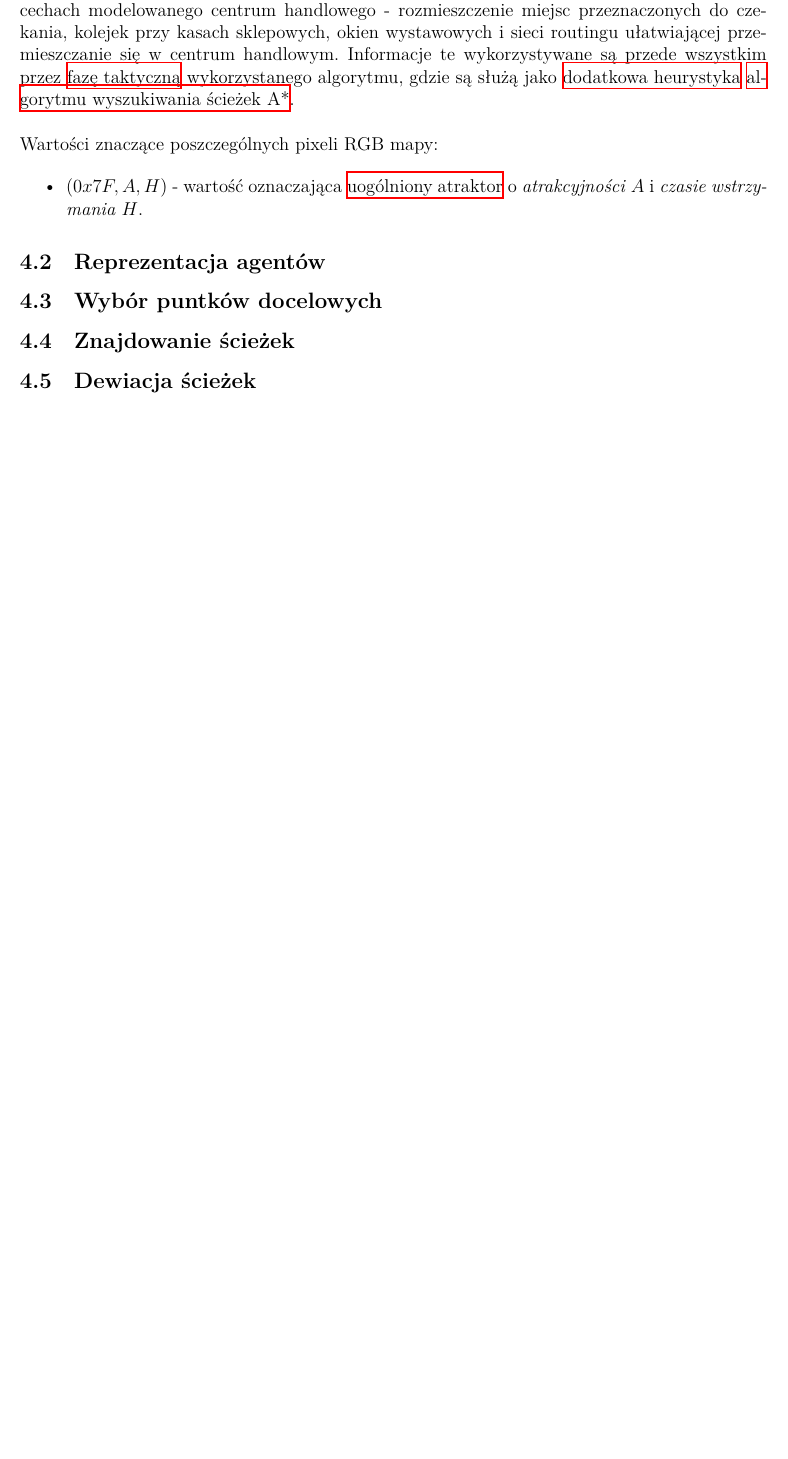
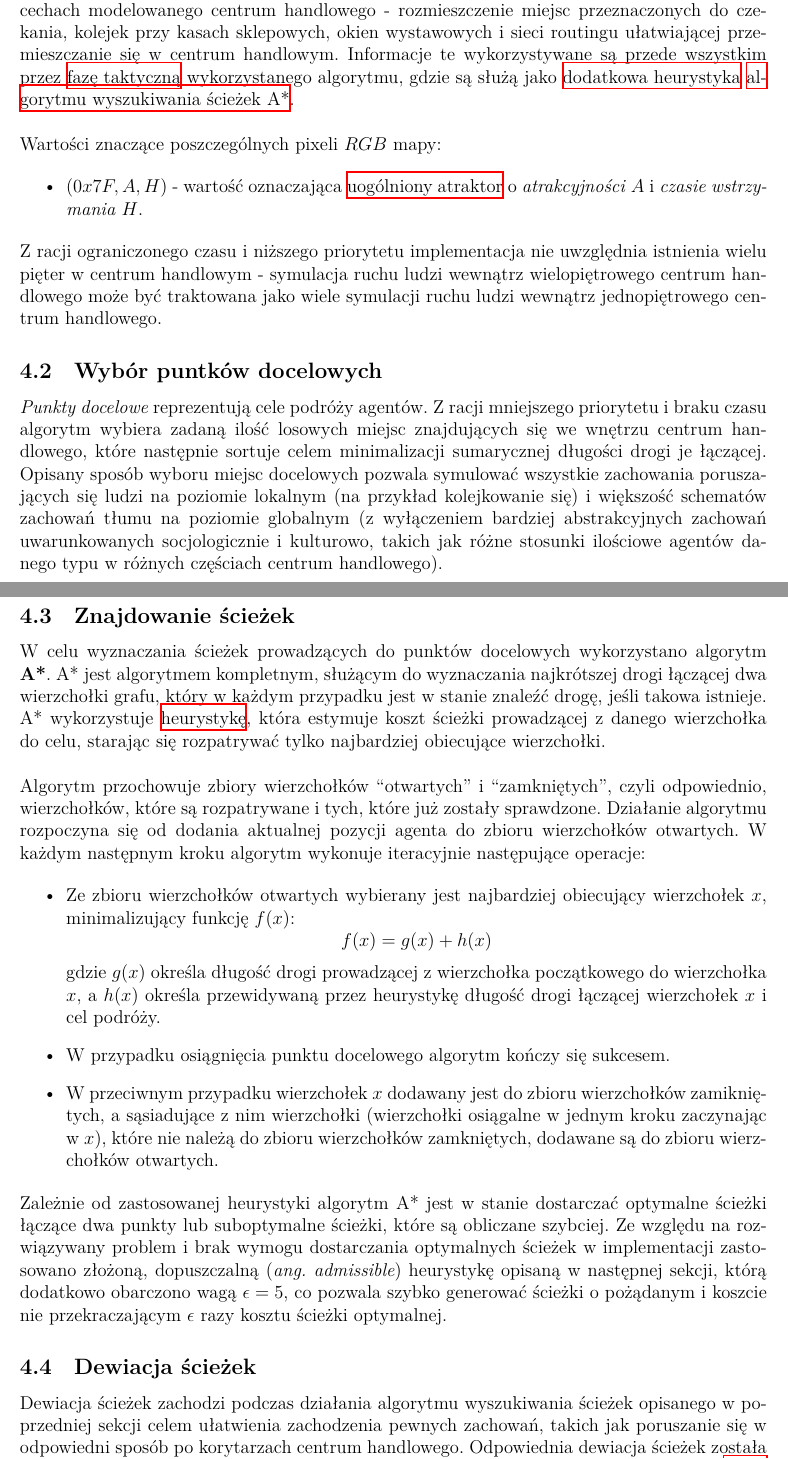
Before and after one commit to Idorobots/mall-sim, a LaTeX paper (docs/docs.tex): part of page 13 of 15 before the commit and two parts of pages 13 and 14 of 17 after it, the two joined at a grey line, cut so that both start at the same text, the shorter picture padded with empty space. Compiled offline with XeLaTeX.

Commit message:
Added path-finding related docs.

```diff
--- a/docs/docs.tex
+++ b/docs/docs.tex
@@ -282,9 +282,41 @@ Wartości znaczące poszczególnych pixeli RGB mapy:
         \emph{Mapa rozkładu stref specjalnych} centrum handlowego zawiera informacje o funkcjonalnych cechach modelowanego centrum handlowego - rozmieszczenie miejsc przeznaczonych do czekania, kolejek przy kasach sklepowych, okien wystawowych i sieci routingu ułatwiającej przemieszczanie się w centrum handlowym. Informacje te wykorzystywane są przede wszystkim przez \hyperref[sec:tactical]{fazę taktyczną} wykorzystanego algorytmu, gdzie są służą jako \hyperref[sec:path-deviation]{dodatkowa heurystyka} \hyperref[sec:path-finding]{algorytmu wyszukiwania ścieżek A*}. \\
 
 \noindent
-Wartości znaczące poszczególnych pixeli RGB mapy:
+Wartości znaczące poszczególnych pixeli $RGB$ mapy:
 
         \begin{itemize}
             \item $(0x7F, A, H)$ - wartość oznaczająca \hyperref[sec:path-deviation]{uogólniony atraktor} o \emph{atrakcyjności} $A$ i \emph{czasie wstrzymania} $H$.
         \end{itemize}
 
+\noindent
+Z racji ograniczonego czasu i niższego priorytetu implementacja nie uwzględnia istnienia wielu pięter w centrum handlowym - symulacja ruchu ludzi wewnątrz wielopiętrowego centrum handlowego może być traktowana jako wiele symulacji ruchu ludzi wewnątrz jednopiętrowego centrum handlowego.
+
+        \subsection{Wybór puntków docelowych}
+        \label{sec:destination-choice}
+
+        \emph{Punkty docelowe} reprezentują cele podróży agentów. Z racji mniejszego priorytetu i braku czasu algorytm wybiera zadaną ilość losowych miejsc znajdujących się we wnętrzu centrum handlowego, które następnie sortuje celem minimalizacji sumarycznej długości drogi je łączącej. Opisany sposób wyboru miejsc docelowych pozwala symulować wszystkie zachowania poruszających się ludzi na poziomie lokalnym (na przykład kolejkowanie się) i większość schematów zachowań tłumu na poziomie globalnym (z wyłączeniem bardziej abstrakcyjnych zachowań uwarunkowanych socjologicznie i kulturowo, takich jak różne stosunki ilościowe agentów danego typu w różnych częściach centrum handlowego).
+
+\newpage
+        \subsection{Znajdowanie ścieżek}
+        \label{sec:path-finding}
+
+        W celu wyznaczania ścieżek prowadzących do punktów docelowych wykorzystano algorytm \textbf{A*}. A* jest algorytmem kompletnym, służącym do wyznaczania najkrótszej drogi łączącej dwa wierzchołki grafu, który w każdym przypadku jest w stanie znaleźć drogę, jeśli takowa istnieje. A* wykorzystuje \hyperref[sec:path-deviation]{heurystykę}, która estymuje koszt ścieżki prowadzącej z danego wierzchołka do celu, starając się rozpatrywać tylko najbardziej obiecujące wierzchołki. \\
+
+\noindent
+Algorytm przochowuje zbiory wierzchołków ``otwartych'' i ``zamkniętych'', czyli odpowiednio, wierzchołków, które są rozpatrywane i tych, które już zostały sprawdzone. Działanie algorytmu rozpoczyna się od dodania aktualnej pozycji agenta do zbioru wierzchołków otwartych. W każdym następnym kroku algorytm wykonuje iteracyjnie następujące operacje:
+
+        \begin{itemize}
+            \item Ze zbioru wierzchołków otwartych wybierany jest najbardziej obiecujący wierzchołek $x$, minimalizujący funkcję $f(x)$:
+              \[ f(x) = g(x) + h(x) \]
+              gdzie $g(x)$ określa długość drogi prowadzącej z wierzchołka początkowego do wierzchołka $x$, a $h(x)$ określa przewidywaną przez heurystykę długość drogi łączącej wierzchołek $x$ i cel podróży.
+            \item W przypadku osiągnięcia punktu docelowego algorytm kończy się sukcesem.
+            \item W przeciwnym przypadku wierzchołek $x$ dodawany jest do zbioru wierzchołków zamikniętych, a sąsiadujące z nim wierzchołki (wierzchołki osiągalne w jednym kroku zaczynając w $x$), które nie należą do zbioru wierzchołków zamkniętych, dodawane są do zbioru wierzchołków otwartych.
+        \end{itemize}
+
+\noindent
+Zależnie od zastosowanej heurystyki algorytm A* jest w stanie dostarczać optymalne ścieżki łączące dwa punkty lub suboptymalne ścieżki, które są obliczane szybciej. Ze względu na rozwiązywany problem i brak wymogu dostarczania optymalnych ścieżek w implementacji zastosowano złożoną, dopuszczalną (\emph{ang. admissible}) heurystykę opisaną w następnej sekcji, którą dodatkowo obarczono wagą $\epsilon = 5$, co pozwala szybko generować ścieżki o pożądanym i koszcie nie przekraczającym $\epsilon$ razy kosztu ścieżki optymalnej.
+
+        \subsection{Dewiacja ścieżek}
+        \label{sec:path-deviation}
+
+        Dewiacja ścieżek zachodzi podczas działania algorytmu wyszukiwania ścieżek opisanego w poprzedniej sekcji celem ułatwienia zachodzenia pewnych zachowań, takich jak poruszanie się w odpowiedni sposób po korytarzach centrum handlowego. Odpowiednia dewiacja ścieżek została osiągnięta przez modyfikację heurystyki zastosowanego algorytmu A* - każdy fragment \hyperref[fig:mall-features]{mapy rozkładu stref specjalnych} centrum handlowego posiada przypisaną mu wartość determinującą parametry \textbf{uogólnionego atraktora} - \emph{atrakcję A} oraz \emph{czas wstrzymania H}. \\
@@ -296,17 +334,3 @@ Wartości znaczące poszczególnych pixeli RGB mapy:
-        \subsection{Wybór puntków docelowych}
-        \label{sec:destination-choice}
-
-        % TODO Opisać, jak wybierane są punkty docelowe.
-
-        \subsection{Znajdowanie ścieżek}
-        \label{sec:path-finding}
-
-        % TODO Opisać algorytm A*.
-
-        \subsection{Dewiacja ścieżek}
-        \label{sec:path-deviation}
-
-        % TODO Opisać wpływ różnych stref specjalnych na wygenerowane ścieżki.
 
         \subsection{Ruch agentów}
         \label{sec:movement-impl}
```
Also changed, not shown: docs/docs.pdf, docs/docs.tex (10 more changed lines).
